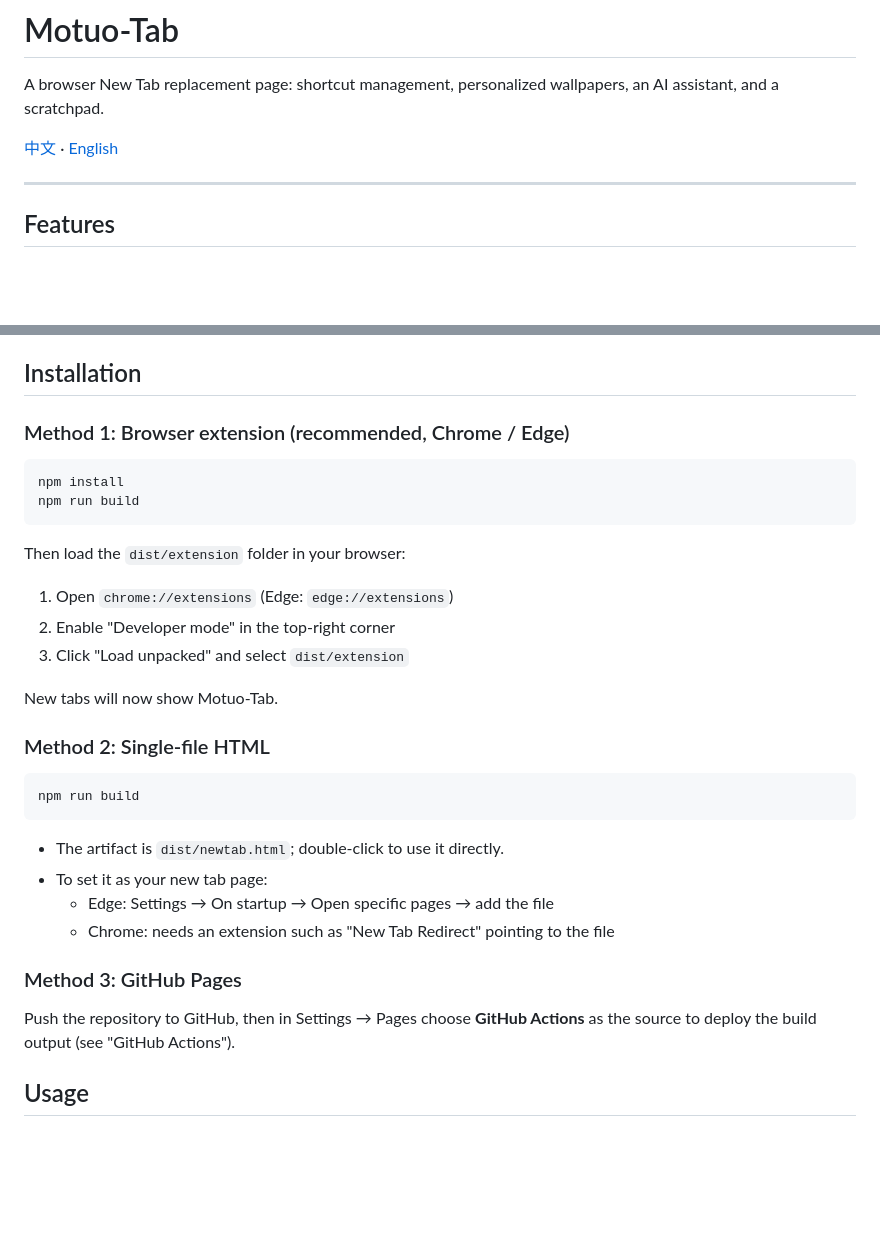
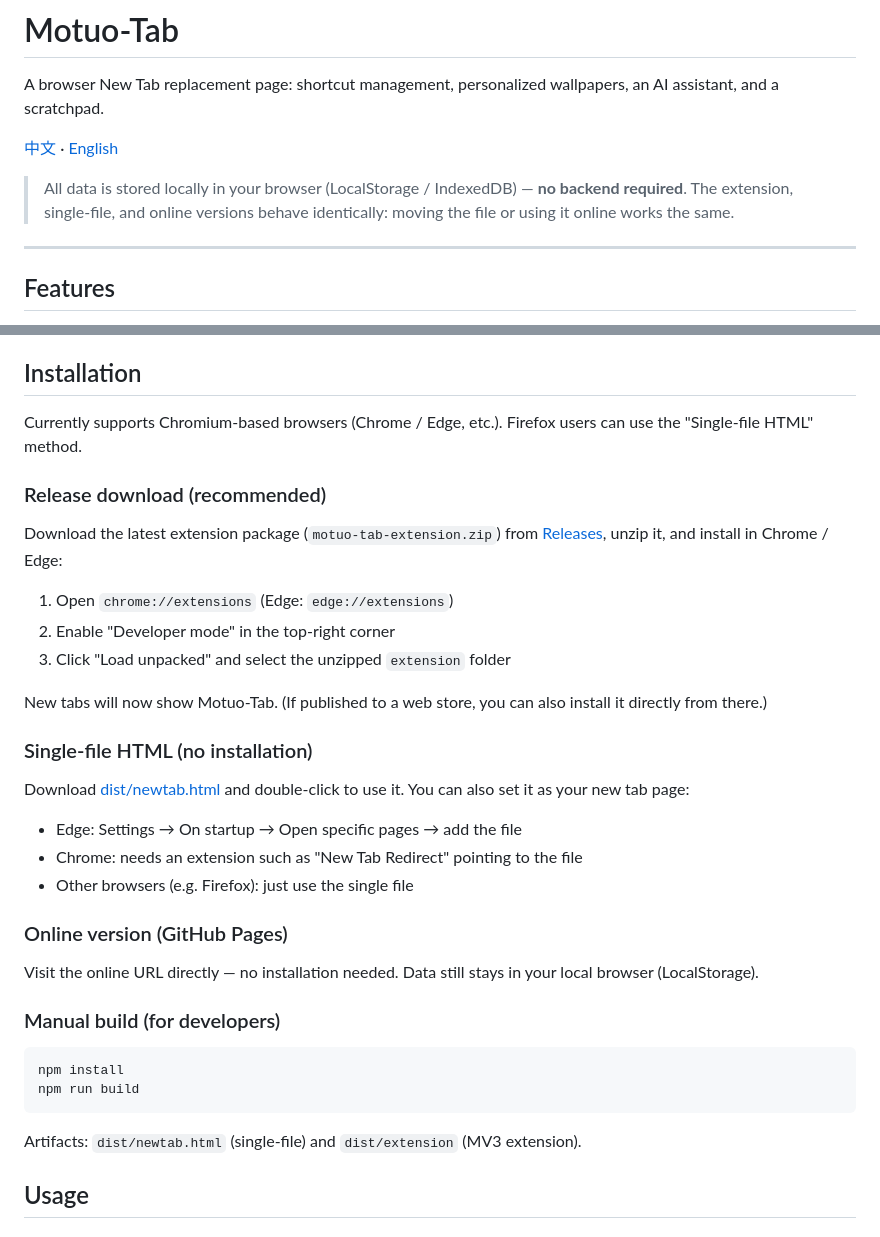
Before and after one commit to Motuo24/Motuo-Tab, a Markdown page: README-en.md, 2 parts joined by grey strips. Drawn GitHub-style; blank space fills up the shorter version.

````diff
--- a/README-en.md
+++ b/README-en.md
@@ -3,6 +3,9 @@
 A browser New Tab replacement page: shortcut management, personalized wallpapers, an AI assistant, and a scratchpad.
 
 [中文](README.md) · [English](README-en.md)
+
+> All data is stored locally in your browser (LocalStorage / IndexedDB) — **no backend required**.
+> The extension, single-file, and online versions behave identically: moving the file or using it online works the same.
 
 ---
 
@@ -17,35 +20,38 @@ A browser New Tab replacement page: shortcut management, personalized wallpapers
 
 ## Installation
 
-### Method 1: Browser extension (recommended, Chrome / Edge)
+Currently supports Chromium-based browsers (Chrome / Edge, etc.). Firefox users can use the "Single-file HTML" method.
+
+### Release download (recommended)
+
+Download the latest extension package (`motuo-tab-extension.zip`) from [Releases](../../releases), unzip it, and install in Chrome / Edge:
+
+1. Open `chrome://extensions` (Edge: `edge://extensions`)
+2. Enable "Developer mode" in the top-right corner
+3. Click "Load unpacked" and select the unzipped `extension` folder
+
+New tabs will now show Motuo-Tab. (If published to a web store, you can also install it directly from there.)
+
+### Single-file HTML (no installation)
+
+Download [dist/newtab.html](dist/newtab.html) and double-click to use it. You can also set it as your new tab page:
+
+- Edge: Settings → On startup → Open specific pages → add the file
+- Chrome: needs an extension such as "New Tab Redirect" pointing to the file
+- Other browsers (e.g. Firefox): just use the single file
+
+### Online version (GitHub Pages)
+
+Visit the online URL directly — no installation needed. Data still stays in your local browser (LocalStorage).
+
+### Manual build (for developers)
 
 ```bash
 npm install
 npm run build
 ```
 
-Then load the `dist/extension` folder in your browser:
-
-1. Open `chrome://extensions` (Edge: `edge://extensions`)
-2. Enable "Developer mode" in the top-right corner
-3. Click "Load unpacked" and select `dist/extension`
-
-New tabs will now show Motuo-Tab.
-
-### Method 2: Single-file HTML
-
-```bash
-npm run build
-```
-
-- The artifact is `dist/newtab.html`; double-click to use it directly.
-- To set it as your new tab page:
-  - Edge: Settings → On startup → Open specific pages → add the file
-  - Chrome: needs an extension such as "New Tab Redirect" pointing to the file
-
-### Method 3: GitHub Pages
-
-Push the repository to GitHub, then in Settings → Pages choose **GitHub Actions** as the source to deploy the build output (see "GitHub Actions").
+Artifacts: `dist/newtab.html` (single-file) and `dist/extension` (MV3 extension).
 
 ## Usage
 
````
Also changed, not shown: README.md (+29 -23 lines).
